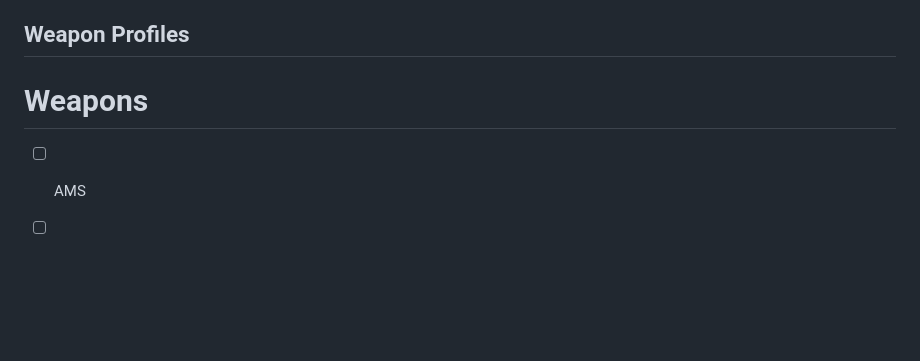
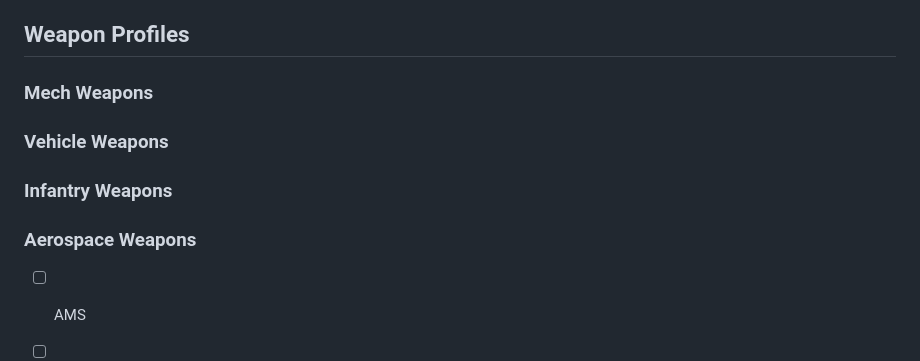
Before and after one commit to skingd/UniversesAtWar, a Markdown page: design/rules.prompt.md, the part around the change. Rendered like a GitHub page; blank space fills up the shorter version.

Commit message:
outlined weapon types

```diff
--- a/design/rules.prompt.md
+++ b/design/rules.prompt.md
@@ -138,7 +138,14 @@ Rule: The mech gains the skimmer special rule and gains +1 heat.
 Rule: Once per game, before rolling for heat effects, a mech with a coolant pod can reduce its total heat by 1d6.
 
 ## Weapon Profiles
-# Weapons
+
+### Mech Weapons
+
+### Vehicle Weapons
+
+### Infantry Weapons
+
+### Aerospace Weapons
 
 - [ ] AMS
 - [ ] ATM 12; Clan (Turret)
```
